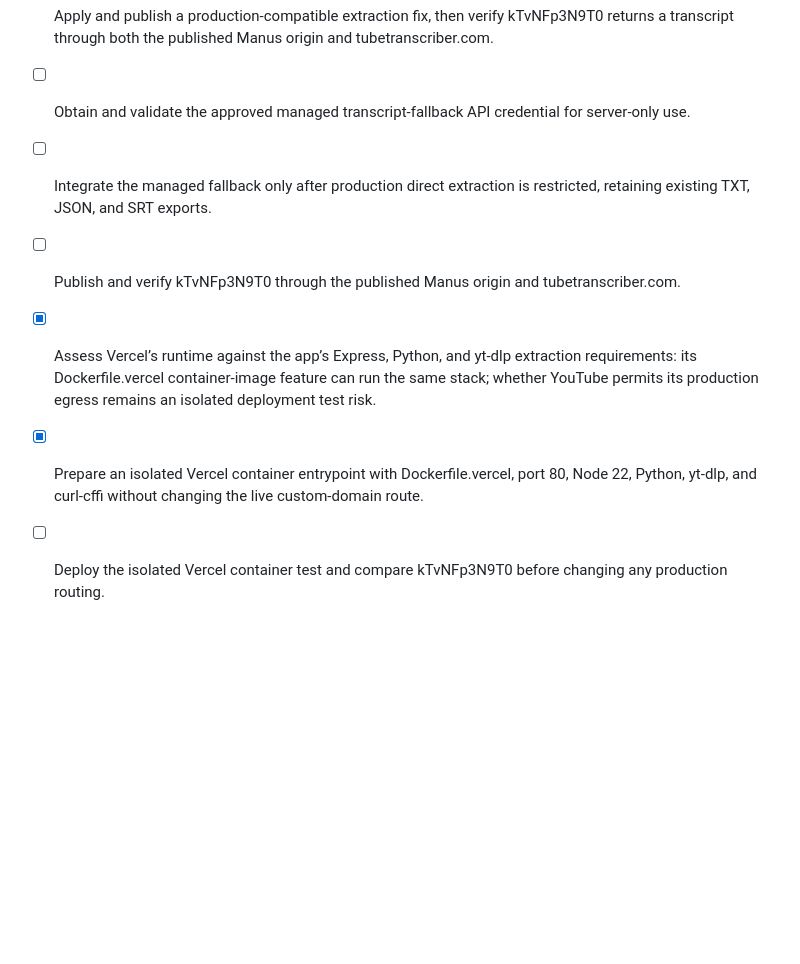
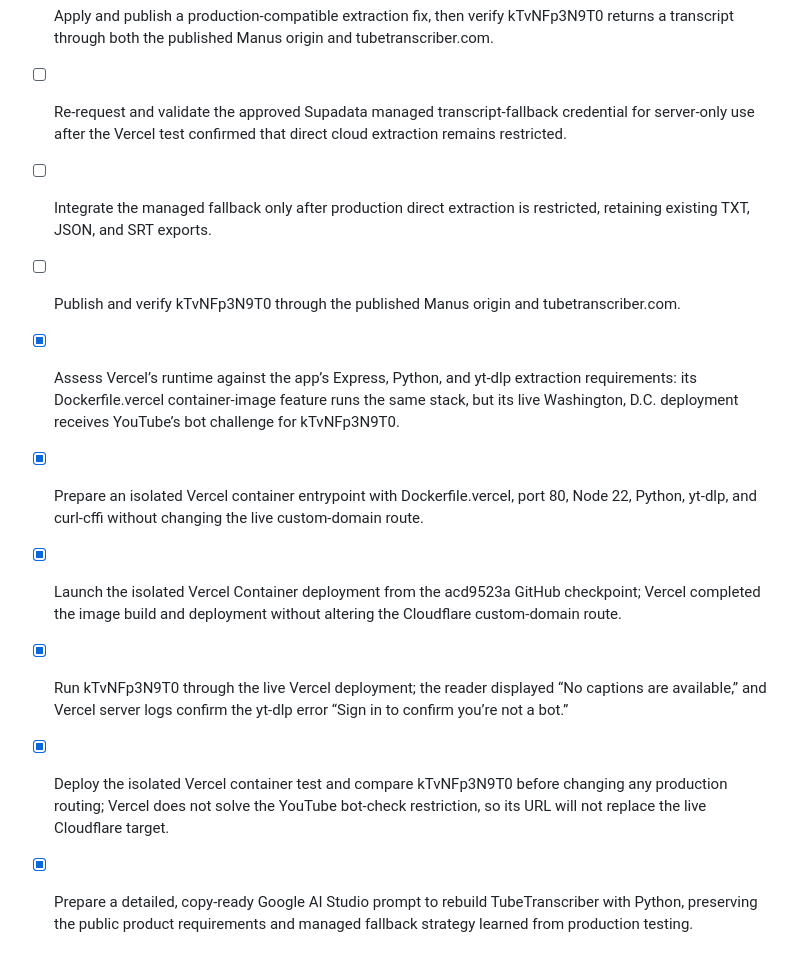
Before and after one commit to benhass1/tubetranscriber, a Markdown page: todo.md, the part around the change. GitHub-like rendering; blank space fills up the shorter version.

```diff
--- a/todo.md
+++ b/todo.md
@@ -91,9 +91,12 @@
 - [x] Compare the exact confirmed URL across the Manus preview, published Manus origin, and Cloudflare proxy: local Manus development returns HTTP 200, while the published Manus origin and Cloudflare proxy return HTTP 404.
 - [x] Diagnose the confirmed production-only failure for kTvNFp3N9T0: the published Manus yt-dlp log shows YouTube’s “Sign in to confirm you’re not a bot” challenge.
 - [ ] Apply and publish a production-compatible extraction fix, then verify kTvNFp3N9T0 returns a transcript through both the published Manus origin and tubetranscriber.com.
-- [ ] Obtain and validate the approved managed transcript-fallback API credential for server-only use.
+- [ ] Re-request and validate the approved Supadata managed transcript-fallback credential for server-only use after the Vercel test confirmed that direct cloud extraction remains restricted.
 - [ ] Integrate the managed fallback only after production direct extraction is restricted, retaining existing TXT, JSON, and SRT exports.
 - [ ] Publish and verify kTvNFp3N9T0 through the published Manus origin and tubetranscriber.com.
-- [x] Assess Vercel’s runtime against the app’s Express, Python, and yt-dlp extraction requirements: its Dockerfile.vercel container-image feature can run the same stack; whether YouTube permits its production egress remains an isolated deployment test risk.
+- [x] Assess Vercel’s runtime against the app’s Express, Python, and yt-dlp extraction requirements: its Dockerfile.vercel container-image feature runs the same stack, but its live Washington, D.C. deployment receives YouTube’s bot challenge for kTvNFp3N9T0.
 - [x] Prepare an isolated Vercel container entrypoint with Dockerfile.vercel, port 80, Node 22, Python, yt-dlp, and curl-cffi without changing the live custom-domain route.
-- [ ] Deploy the isolated Vercel container test and compare kTvNFp3N9T0 before changing any production routing.
+- [x] Launch the isolated Vercel Container deployment from the acd9523a GitHub checkpoint; Vercel completed the image build and deployment without altering the Cloudflare custom-domain route.
+- [x] Run kTvNFp3N9T0 through the live Vercel deployment; the reader displayed “No captions are available,” and Vercel server logs confirm the yt-dlp error “Sign in to confirm you’re not a bot.”
+- [x] Deploy the isolated Vercel container test and compare kTvNFp3N9T0 before changing any production routing; Vercel does not solve the YouTube bot-check restriction, so its URL will not replace the live Cloudflare target.
+- [x] Prepare a detailed, copy-ready Google AI Studio prompt to rebuild TubeTranscriber with Python, preserving the public product requirements and managed fallback strategy learned from production testing.
```
Also changed, not shown: google_ai_studio_python_build_prompt.md (added, +171 -0 lines).
